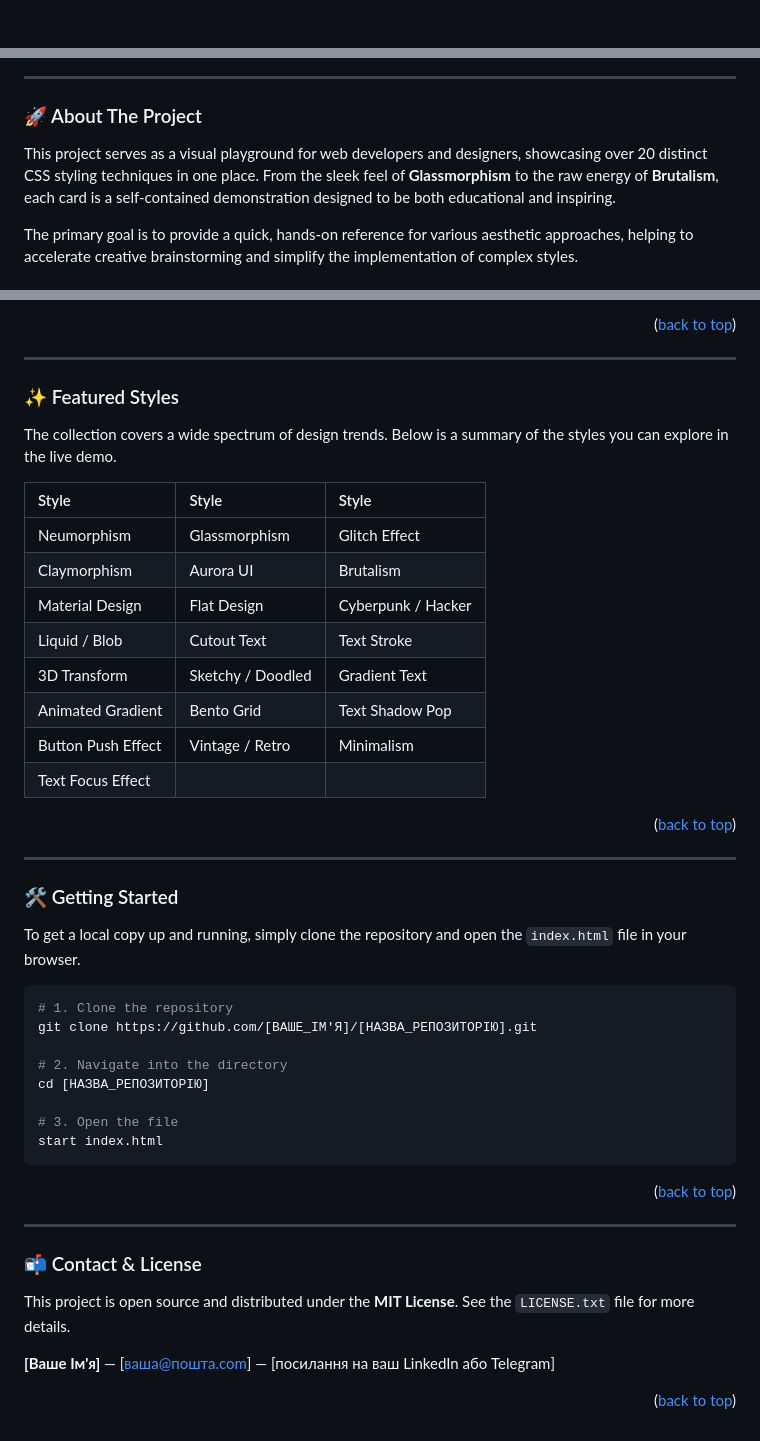
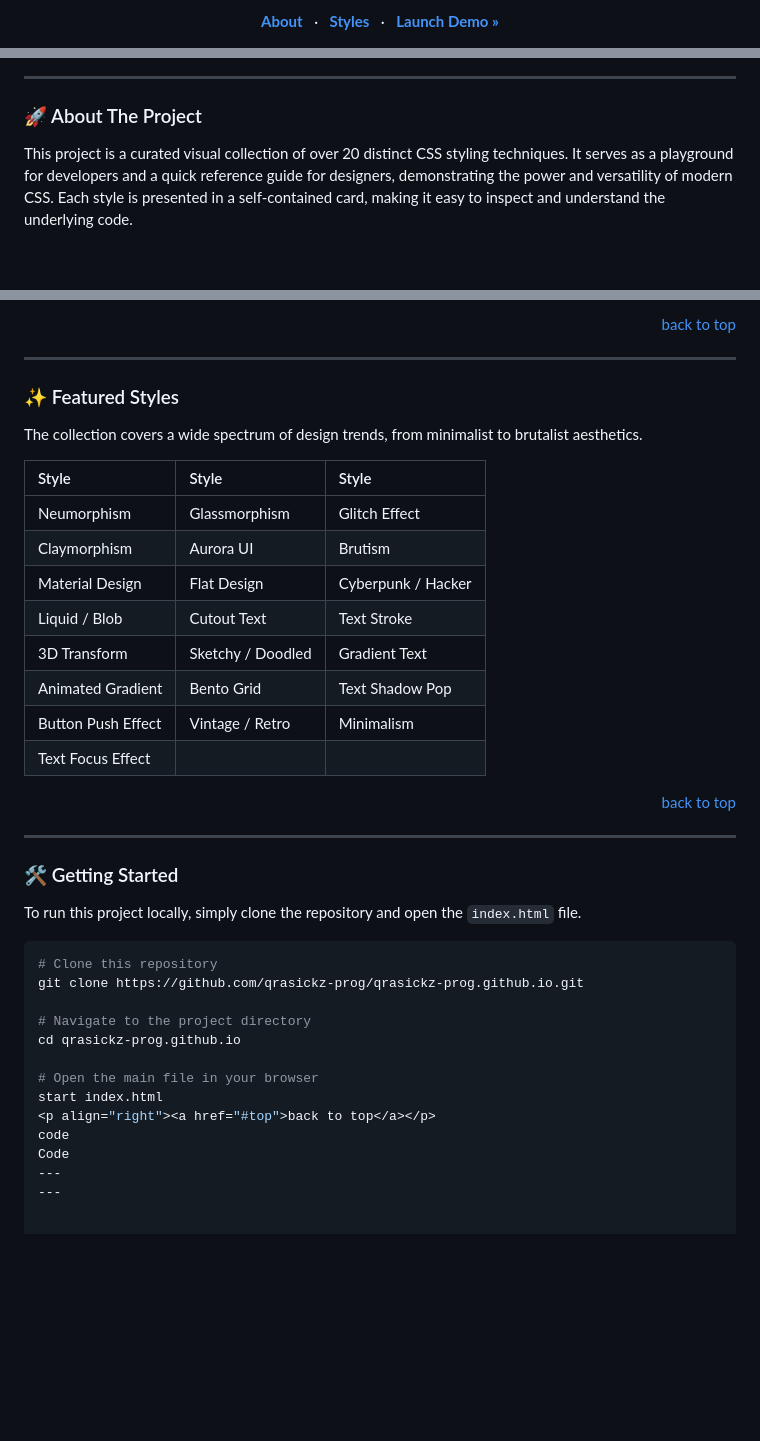
Before and after one commit to qrasickz-prog/qrasickz-prog, a Markdown page: README.md, 3 parts joined by grey strips. GitHub-like rendering; blank space fills up the shorter version.

````diff
--- a/README.md
+++ b/README.md
@@ -19,3 +14,7 @@
 
-<div align="center">
+  <p>
+    <a href="#-about-the-project"><strong>About</strong></a> &nbsp;&nbsp;·&nbsp;&nbsp;
+    <a href="#-featured-styles"><strong>Styles</strong></a> &nbsp;&nbsp;·&nbsp;&nbsp;
+    <a href="https://qrasickz-prog.github.io"><strong>Launch Demo »</strong></a>
+  </p>
 
@@ -29,7 +29,7 @@
 
 ### 🚀 About The Project
 
-This project serves as a visual playground for web developers and designers, showcasing over 20 distinct CSS styling techniques in one place. From the sleek feel of **Glassmorphism** to the raw energy of **Brutalism**, each card is a self-contained demonstration designed to be both educational and inspiring.
+This project is a curated visual collection of over 20 distinct CSS styling techniques. It serves as a playground for developers and a quick reference guide for designers, demonstrating the power and versatility of modern CSS. Each style is presented in a self-contained card, making it easy to inspect and understand the underlying code.
 
-The primary goal is to provide a quick, hands-on reference for various aesthetic approaches, helping to accelerate creative brainstorming and simplify the implementation of complex styles.
+<br>
 
@@ -41,16 +58,16 @@ The primary goal is to provide a quick, hands-on reference for various aesthetic
 
-<p align="right">(<a href="#top">back to top</a>)</p>
+<p align="right"><a href="#top">back to top</a></p>
 
 ---
 
 ### ✨ Featured Styles
 
-The collection covers a wide spectrum of design trends. Below is a summary of the styles you can explore in the live demo.
+The collection covers a wide spectrum of design trends, from minimalist to brutalist aesthetics.
 
 | Style               | Style               | Style               |
 | :------------------ | :------------------ | :------------------ |
 | Neumorphism         | Glassmorphism       | Glitch Effect       |
-| Claymorphism        | Aurora UI           | Brutalism           |
+| Claymorphism        | Aurora UI           | Brutism           |
 | Material Design     | Flat Design         | Cyberpunk / Hacker  |
 | Liquid / Blob       | Cutout Text         | Text Stroke         |
 | 3D Transform        | Sketchy / Doodled   | Gradient Text       |
@@ -58,33 +75,25 @@ The collection covers a wide spectrum of design trends. Below is a summary of th
 | Button Push Effect  | Vintage / Retro     | Minimalism          |
 | Text Focus Effect   |                     |                     |
 
-<p align="right">(<a href="#top">back to top</a>)</p>
+<p align="right"><a href="#top">back to top</a></p>
 
 ---
 
 ### 🛠️ Getting Started
 
-To get a local copy up and running, simply clone the repository and open the `index.html` file in your browser.
+To run this project locally, simply clone the repository and open the `index.html` file.
 
 ```sh
-# 1. Clone the repository
-git clone https://github.com/[ВАШЕ_ІМ'Я]/[НАЗВА_РЕПОЗИТОРІЮ].git
+# Clone this repository
+git clone https://github.com/qrasickz-prog/qrasickz-prog.github.io.git
 
-# 2. Navigate into the directory
-cd [НАЗВА_РЕПОЗИТОРІЮ]
+# Navigate to the project directory
+cd qrasickz-prog.github.io
 
-# 3. Open the file
+# Open the main file in your browser
 start index.html
-```
-
-<p align="right">(<a href="#top">back to top</a>)</p>
-
+<p align="right"><a href="#top">back to top</a></p>
+code
+Code
 ---
-
-### 📬 Contact & License
-
-This project is open source and distributed under the **MIT License**. See the `LICENSE.txt` file for more details.
-
-**[Ваше Ім'я]** — [ваша@пошта.com] — [посилання на ваш LinkedIn або Telegram]
-
-<p align="right">(<a href="#top">back to top</a>)</p>
+---
````
Also changed, not shown: other parts of README.md (+36 -23 lines).
